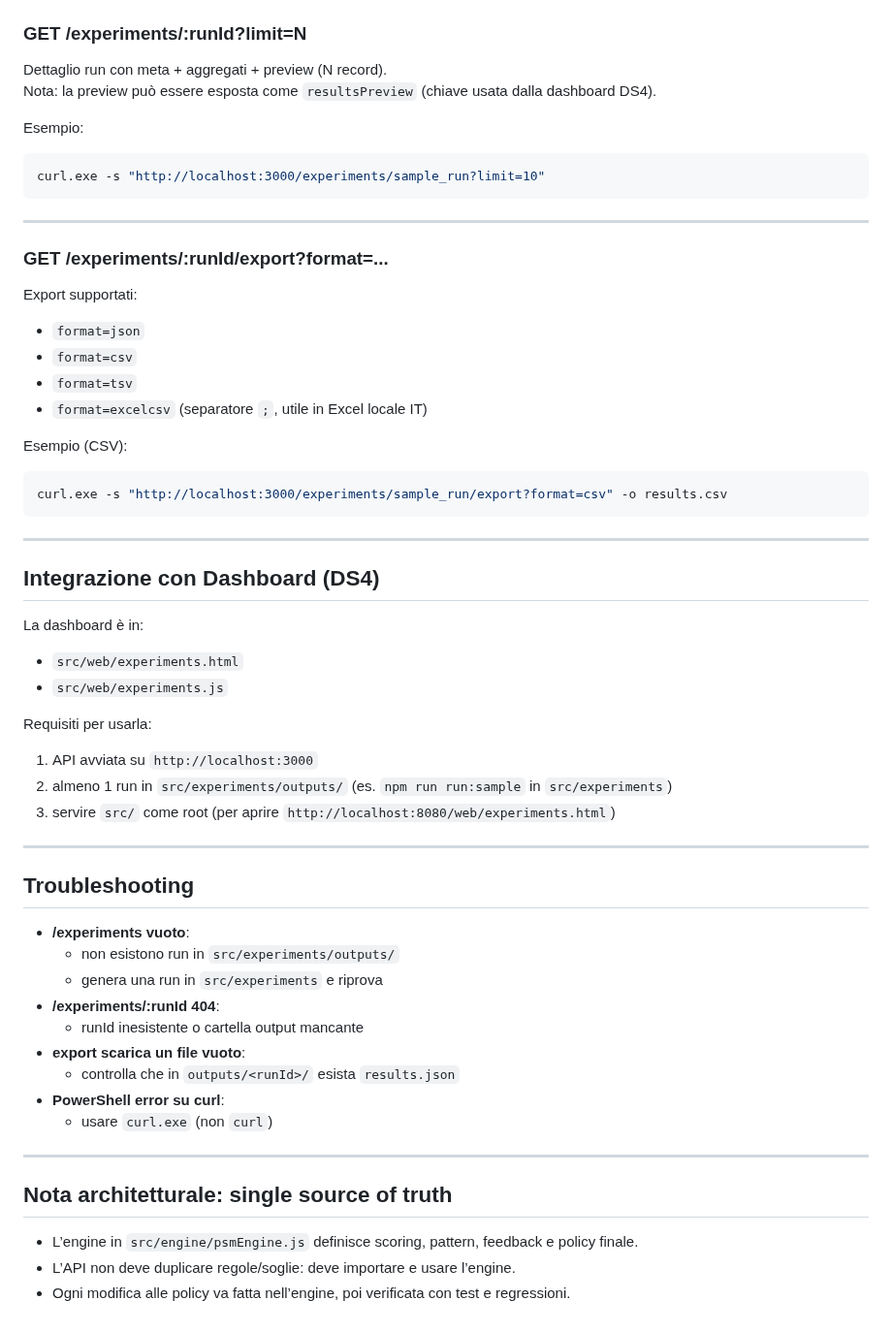
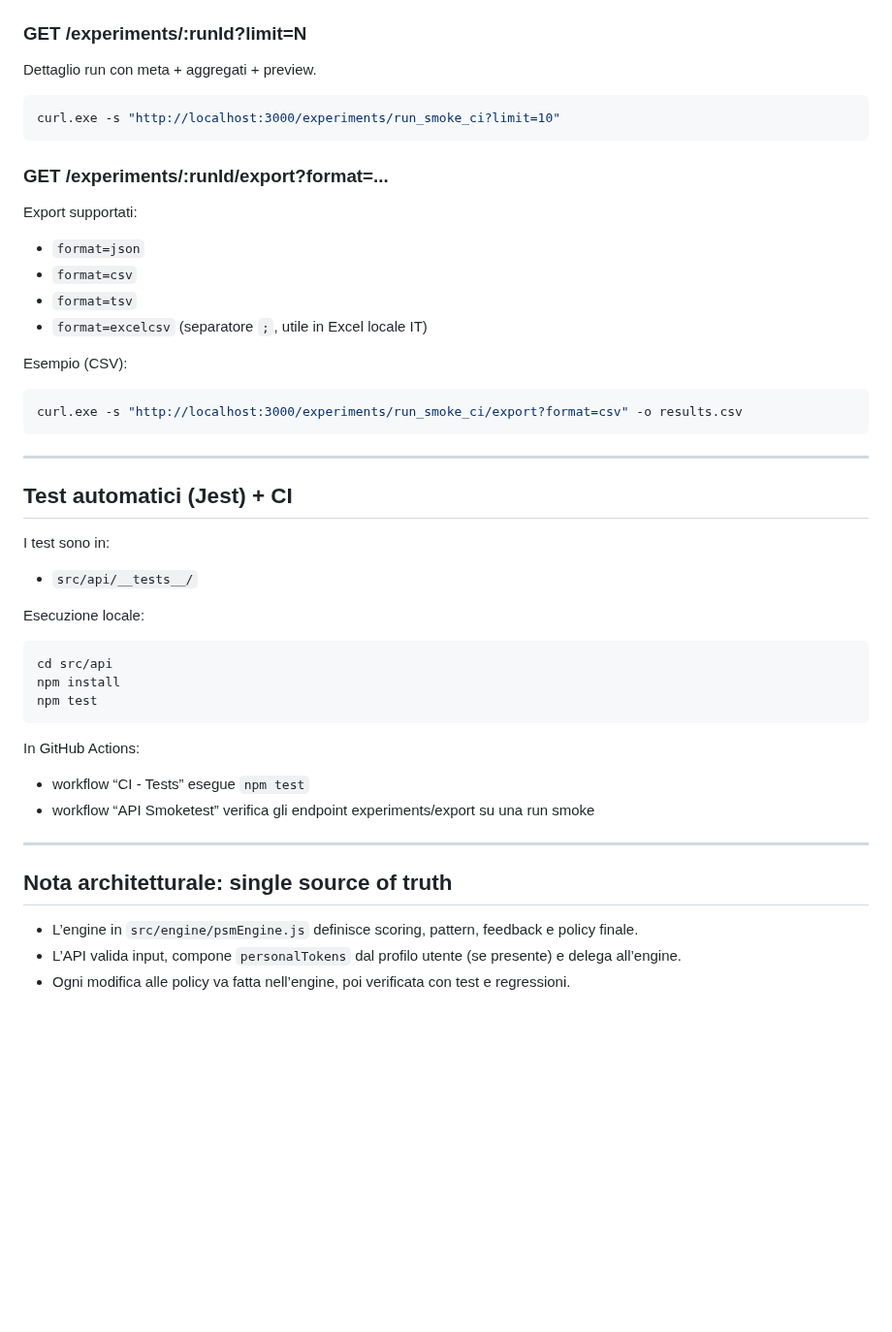
Before and after one commit to MarcoBelviso-59/PSM_Project, a Markdown page: src/api/README.md, the part around one of its changes. Shown at 97% size. Drawn GitHub-style; blank space fills up the shorter version.

```diff
--- a/src/api/README.md
+++ b/src/api/README.md
@@ -132,13 +139,8 @@ curl.exe -s http://localhost:3000/experiments
 ### GET /experiments/:runId?limit=N
-Dettaglio run con meta + aggregati + preview (N record).
-Nota: la preview può essere esposta come `resultsPreview` (chiave usata dalla dashboard DS4).
-
-Esempio:
+Dettaglio run con meta + aggregati + preview.
 ~~~bash
-curl.exe -s "http://localhost:3000/experiments/sample_run?limit=10"
+curl.exe -s "http://localhost:3000/experiments/run_smoke_ci?limit=10"
 ~~~
-
----
 
 ### GET /experiments/:runId/export?format=...
 Export supportati:
@@ -149,37 +151,29 @@ Export supportati:
 
 Esempio (CSV):
 ~~~bash
-curl.exe -s "http://localhost:3000/experiments/sample_run/export?format=csv" -o results.csv
+curl.exe -s "http://localhost:3000/experiments/run_smoke_ci/export?format=csv" -o results.csv
 ~~~
 
 ---
 
-## Integrazione con Dashboard (DS4)
-La dashboard è in:
-- `src/web/experiments.html`
-- `src/web/experiments.js`
+## Test automatici (Jest) + CI
+I test sono in:
+- `src/api/__tests__/`
 
-Requisiti per usarla:
-1) API avviata su `http://localhost:3000`
-2) almeno 1 run in `src/experiments/outputs/` (es. `npm run run:sample` in `src/experiments`)
-3) servire `src/` come root (per aprire `http://localhost:8080/web/experiments.html`)
+Esecuzione locale:
+~~~bash
+cd src/api
+npm install
+npm test
+~~~
 
----
-
-## Troubleshooting
-- **/experiments vuoto**:
-  - non esistono run in `src/experiments/outputs/`
-  - genera una run in `src/experiments` e riprova
-- **/experiments/:runId 404**:
-  - runId inesistente o cartella output mancante
-- **export scarica un file vuoto**:
-  - controlla che in `outputs/<runId>/` esista `results.json`
-- **PowerShell error su curl**:
-  - usare `curl.exe` (non `curl`)
+In GitHub Actions:
+- workflow “CI - Tests” esegue `npm test`
+- workflow “API Smoketest” verifica gli endpoint experiments/export su una run smoke
 
 ---
 
 ## Nota architetturale: single source of truth
 - L’engine in `src/engine/psmEngine.js` definisce scoring, pattern, feedback e policy finale.
-- L’API non deve duplicare regole/soglie: deve importare e usare l’engine.
+- L’API valida input, compone `personalTokens` dal profilo utente (se presente) e delega all’engine.
 - Ogni modifica alle policy va fatta nell’engine, poi verificata con test e regressioni.
```
Also changed, not shown: other parts of src/api/README.md (+32 -25 lines).
